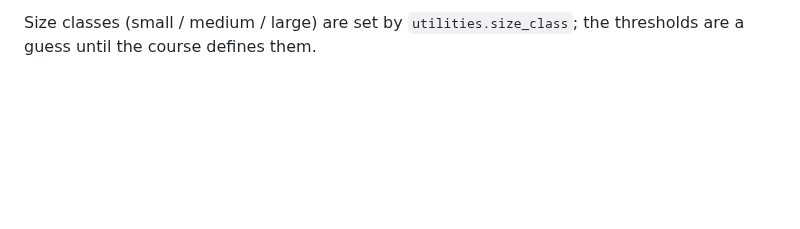
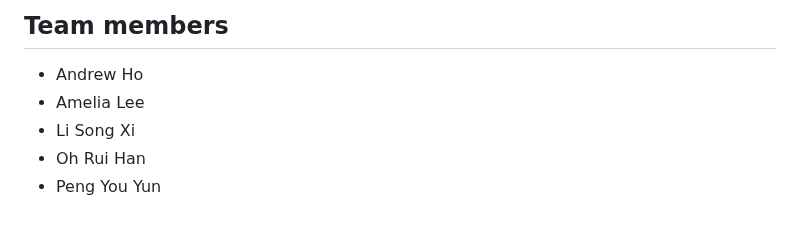
Before and after one commit to amelia-lee-smu/CS602-Algorithm-Design-And-Implementation, a Markdown page: README.md, the part around one of its changes. GitHub-like rendering; blank space fills up the shorter version.

```diff
--- a/README.md
+++ b/README.md
@@ -53,2 +69,10 @@ To add another algorithm, expose `solve(cust_demands, dist_matrix, vehicle_capac
 
-Size classes (small / medium / large) are set by `utilities.size_class`; the thresholds are a guess until the course defines them.
+
+
+
+## Team members
+- Andrew Ho
+- Amelia Lee
+- Li Song Xi
+- Oh Rui Han
+- Peng You Yun
```
Also changed, not shown: other parts of README.md (+36 -20 lines), images/algorithm_overview.png (added).
